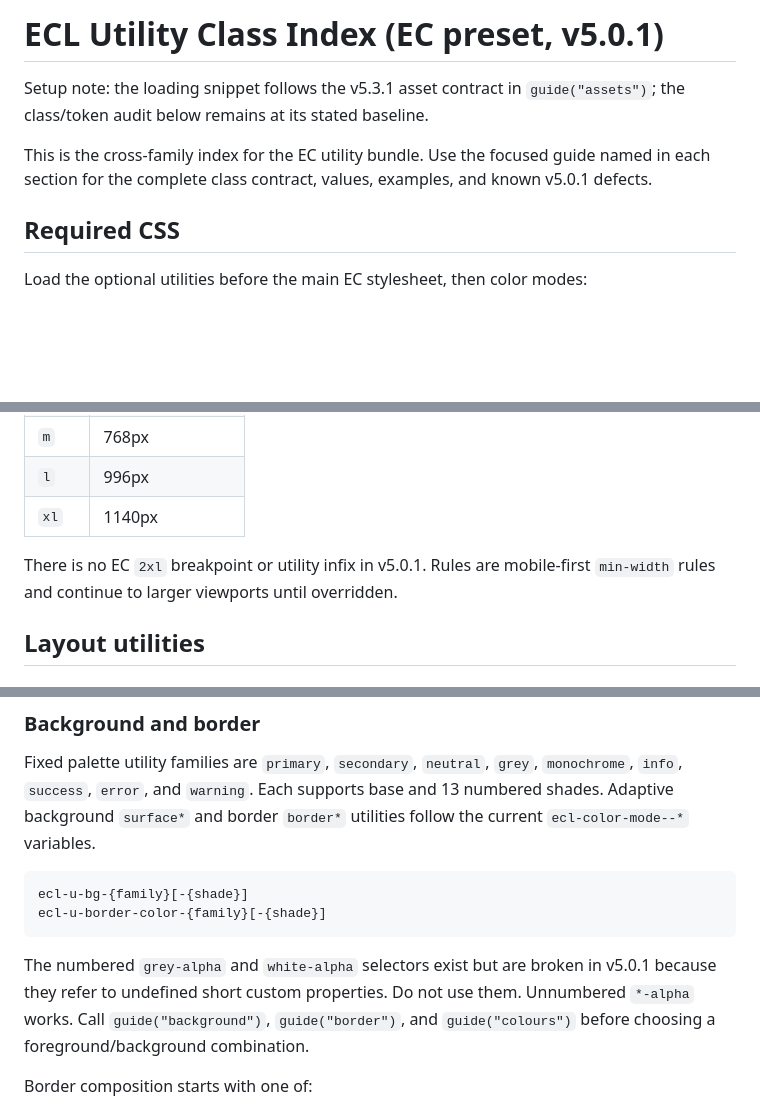
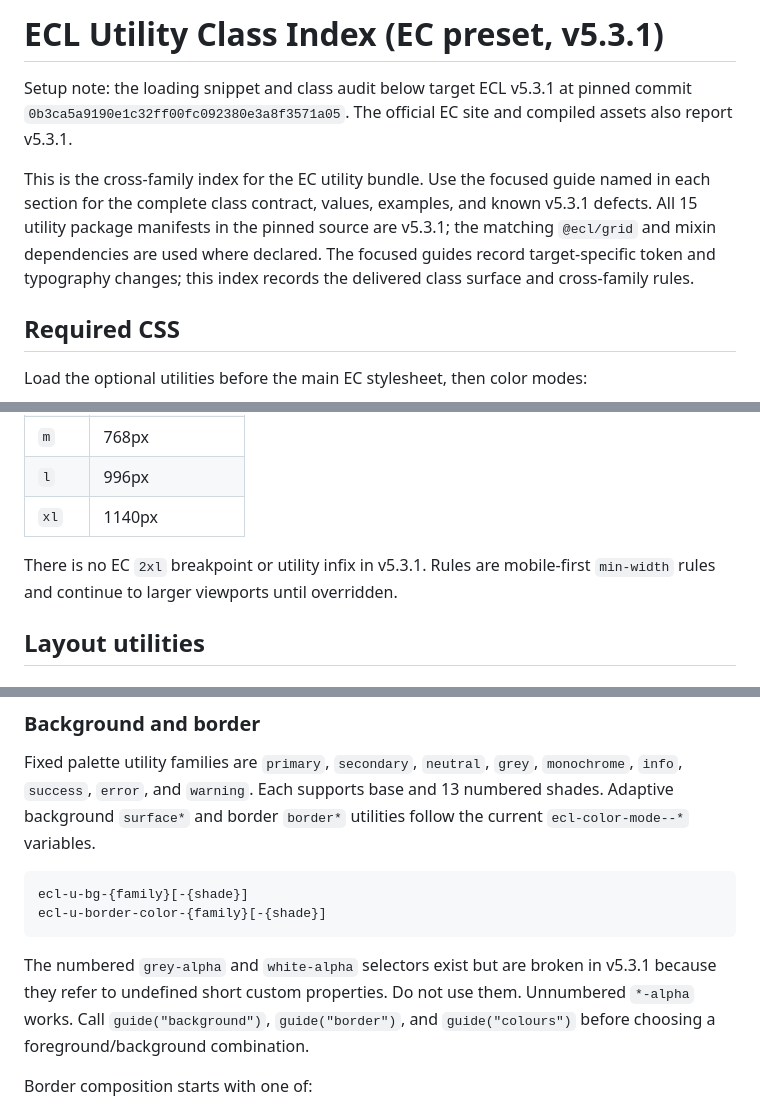
Before and after one commit to ec-doris/ecl-v5-mcp, a Markdown page: guides/utility-classes.md, 3 parts joined by grey strips. GitHub-like rendering; blank space fills up the shorter version.

````diff
--- a/guides/utility-classes.md
+++ b/guides/utility-classes.md
@@ -1,11 +1,15 @@
-# ECL Utility Class Index (EC preset, v5.0.1)
+# ECL Utility Class Index (EC preset, v5.3.1)
 
-Setup note: the loading snippet follows the v5.3.1 asset contract in
-`guide("assets")`; the class/token audit below remains at its stated baseline.
+Setup note: the loading snippet and class audit below target ECL v5.3.1 at
+pinned commit `0b3ca5a9190e1c32ff00fc092380e3a8f3571a05`. The official EC site
+and compiled assets also report v5.3.1.
 
 This is the cross-family index for the EC utility bundle. Use the focused guide
 named in each section for the complete class contract, values, examples, and
-known v5.0.1 defects.
+known v5.3.1 defects. All 15 utility package manifests in the pinned source
+are v5.3.1; the matching `@ecl/grid` and mixin dependencies are used where
+declared. The focused guides record target-specific token and typography
+changes; this index records the delivered class surface and cross-family rules.
 
 ## Required CSS
 
@@ -64,7 +68,7 @@ Explicit responsive display, flex, media-size, and spacing classes use:
 | `l`   | 996px         |
 | `xl`  | 1140px        |
 
-There is no EC `2xl` breakpoint or utility infix in v5.0.1. Rules are
+There is no EC `2xl` breakpoint or utility infix in v5.3.1. Rules are
 mobile-first `min-width` rules and continue to larger viewports until
 overridden.
 
@@ -176,7 +180,7 @@ ecl-u-border-color-{family}[-{shade}]
 ```
 
 The numbered `grey-alpha` and `white-alpha` selectors exist but are broken in
-v5.0.1 because they refer to undefined short custom properties. Do not use
+v5.3.1 because they refer to undefined short custom properties. Do not use
 them. Unnumbered `*-alpha` works. Call `guide("background")`, `guide("border")`,
 and `guide("colours")` before choosing a foreground/background combination.
 
````
Also changed, not shown: other parts of guides/utility-classes.md (+2 -2 lines), previous-sessions.md (+10 -0 lines), update-status.md (+14 -12 lines).
